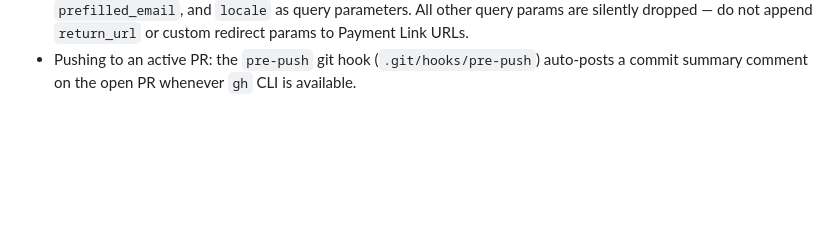
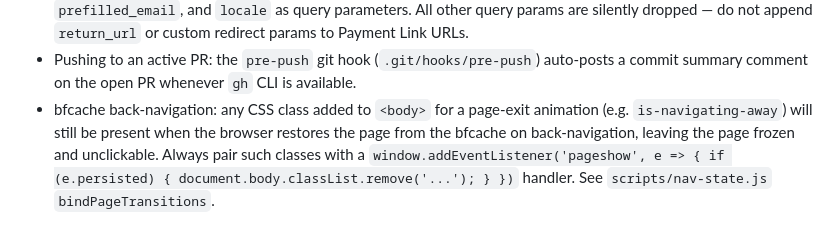
Before and after one commit to LinchaiTheShinigami/healthapp-website-demo, a Markdown page: .github/copilot-instructions.md, the part around the change. Drawn GitHub-style; blank space fills up the shorter version.

Commit message:
learn: document bfcache back-nav gotcha in repo instructions

```diff
--- a/.github/copilot-instructions.md
+++ b/.github/copilot-instructions.md
@@ -28,3 +28,4 @@ Keep changes aligned with the live Ayuta website architecture:
 - Order tracker `STATUS_STEP` map: every key must be the **active step index** for that status. Verify with `output/playwright/diag-payment-return.mjs`.
 - Stripe Payment Links (`buy.stripe.com`, `book.stripe.com`) only accept UTM params, `client_reference_id`, `prefilled_email`, and `locale` as query parameters. All other query params are silently dropped — do not append `return_url` or custom redirect params to Payment Link URLs.
 - Pushing to an active PR: the `pre-push` git hook (`.git/hooks/pre-push`) auto-posts a commit summary comment on the open PR whenever `gh` CLI is available.
+- bfcache back-navigation: any CSS class added to `<body>` for a page-exit animation (e.g. `is-navigating-away`) will still be present when the browser restores the page from the bfcache on back-navigation, leaving the page frozen and unclickable. Always pair such classes with a `window.addEventListener('pageshow', e => { if (e.persisted) { document.body.classList.remove('...'); } })` handler. See `scripts/nav-state.js` `bindPageTransitions`.
```
